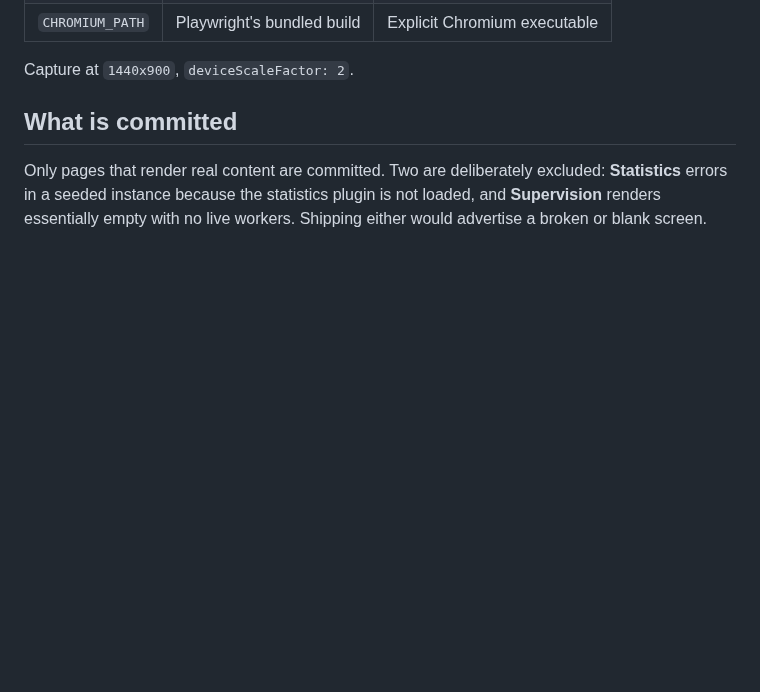
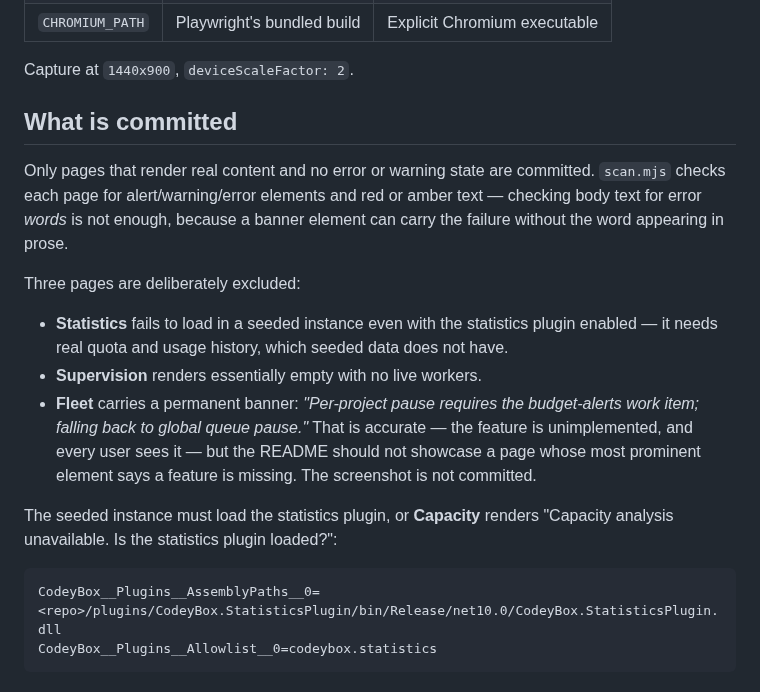
Before and after one commit to AdamFrisby/CodeyBox, a Markdown page: tools/screenshots/README.md, the part around the change. Drawn GitHub-style; blank space fills up the shorter version.

````diff
--- a/tools/screenshots/README.md
+++ b/tools/screenshots/README.md
@@ -35,7 +35,27 @@ Capture at `1440x900`, `deviceScaleFactor: 2`.
 
 ## What is committed
 
-Only pages that render real content are committed. Two are deliberately
-excluded: **Statistics** errors in a seeded instance because the statistics
-plugin is not loaded, and **Supervision** renders essentially empty with no
-live workers. Shipping either would advertise a broken or blank screen.
+Only pages that render real content and no error or warning state are
+committed. `scan.mjs` checks each page for alert/warning/error elements and
+red or amber text — checking body text for error *words* is not enough, because
+a banner element can carry the failure without the word appearing in prose.
+
+Three pages are deliberately excluded:
+
+- **Statistics** fails to load in a seeded instance even with the statistics
+  plugin enabled — it needs real quota and usage history, which seeded data
+  does not have.
+- **Supervision** renders essentially empty with no live workers.
+- **Fleet** carries a permanent banner: *"Per-project pause requires the
+  budget-alerts work item; falling back to global queue pause."* That is
+  accurate — the feature is unimplemented, and every user sees it — but the
+  README should not showcase a page whose most prominent element says a
+  feature is missing. The screenshot is not committed.
+
+The seeded instance must load the statistics plugin, or **Capacity** renders
+"Capacity analysis unavailable. Is the statistics plugin loaded?":
+
+```
+CodeyBox__Plugins__AssemblyPaths__0=<repo>/plugins/CodeyBox.StatisticsPlugin/bin/Release/net10.0/CodeyBox.StatisticsPlugin.dll
+CodeyBox__Plugins__Allowlist__0=codeybox.statistics
+```
````
Also changed, not shown: README.es-ES.md (+2 -2 lines), README.md (+3 -3 lines), screenshots/01-queue.png, screenshots/02-fleet.png (deleted), screenshots/05-capacity.png, screenshots/10-work-item-detail.png, 2 other files.
